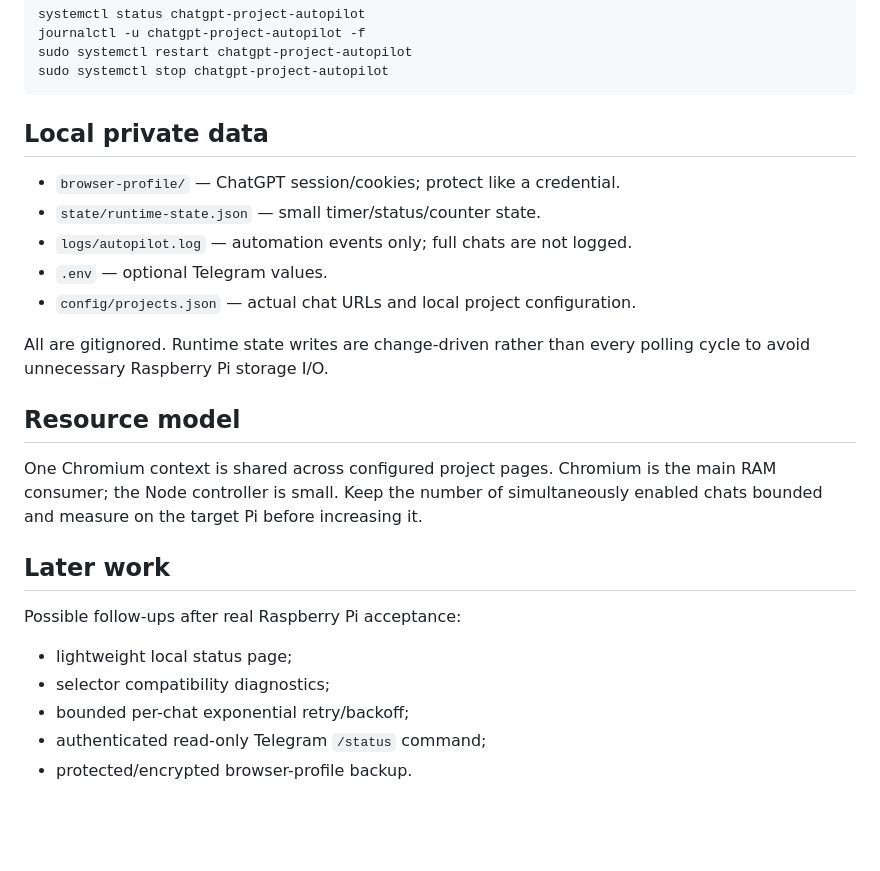
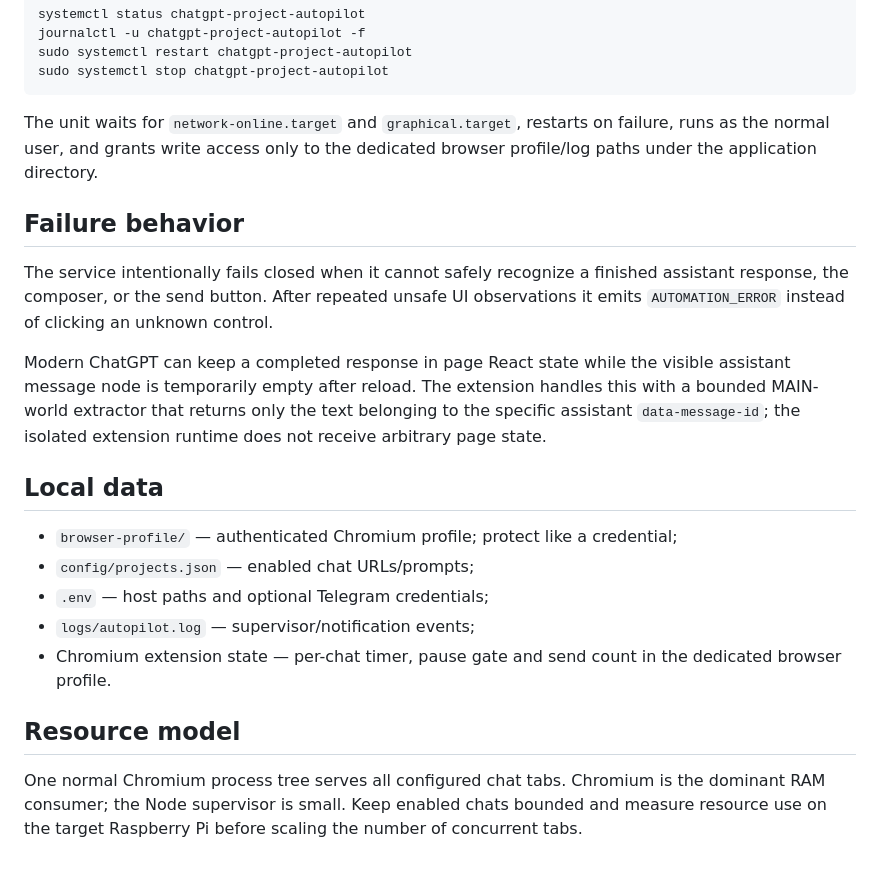
Before and after one commit to eNgine9r/chatgpt-autopilot, a Markdown page: README.md, the part around one of its changes. Rendered like a GitHub page; blank space fills up the shorter version.

````diff
--- a/README.md
+++ b/README.md
@@ -133,26 +160,22 @@ sudo systemctl restart chatgpt-project-autopilot
 sudo systemctl stop chatgpt-project-autopilot
 ```
 
-## Local private data
+The unit waits for `network-online.target` and `graphical.target`, restarts on failure, runs as the normal user, and grants write access only to the dedicated browser profile/log paths under the application directory.
 
-- `browser-profile/` — ChatGPT session/cookies; protect like a credential.
-- `state/runtime-state.json` — small timer/status/counter state.
-- `logs/autopilot.log` — automation events only; full chats are not logged.
-- `.env` — optional Telegram values.
-- `config/projects.json` — actual chat URLs and local project configuration.
+## Failure behavior
 
-All are gitignored. Runtime state writes are change-driven rather than every polling cycle to avoid unnecessary Raspberry Pi storage I/O.
+The service intentionally fails closed when it cannot safely recognize a finished assistant response, the composer, or the send button. After repeated unsafe UI observations it emits `AUTOMATION_ERROR` instead of clicking an unknown control.
+
+Modern ChatGPT can keep a completed response in page React state while the visible assistant message node is temporarily empty after reload. The extension handles this with a bounded MAIN-world extractor that returns only the text belonging to the specific assistant `data-message-id`; the isolated extension runtime does not receive arbitrary page state.
+
+## Local data
+
+- `browser-profile/` — authenticated Chromium profile; protect like a credential;
+- `config/projects.json` — enabled chat URLs/prompts;
+- `.env` — host paths and optional Telegram credentials;
+- `logs/autopilot.log` — supervisor/notification events;
+- Chromium extension state — per-chat timer, pause gate and send count in the dedicated browser profile.
 
 ## Resource model
 
-One Chromium context is shared across configured project pages. Chromium is the main RAM consumer; the Node controller is small. Keep the number of simultaneously enabled chats bounded and measure on the target Pi before increasing it.
-
-## Later work
-
-Possible follow-ups after real Raspberry Pi acceptance:
-
-- lightweight local status page;
-- selector compatibility diagnostics;
-- bounded per-chat exponential retry/backoff;
-- authenticated read-only Telegram `/status` command;
-- protected/encrypted browser-profile backup.
+One normal Chromium process tree serves all configured chat tabs. Chromium is the dominant RAM consumer; the Node supervisor is small. Keep enabled chats bounded and measure resource use on the target Raspberry Pi before scaling the number of concurrent tabs.
````
Also changed, not shown: other parts of README.md (+98 -71 lines).
